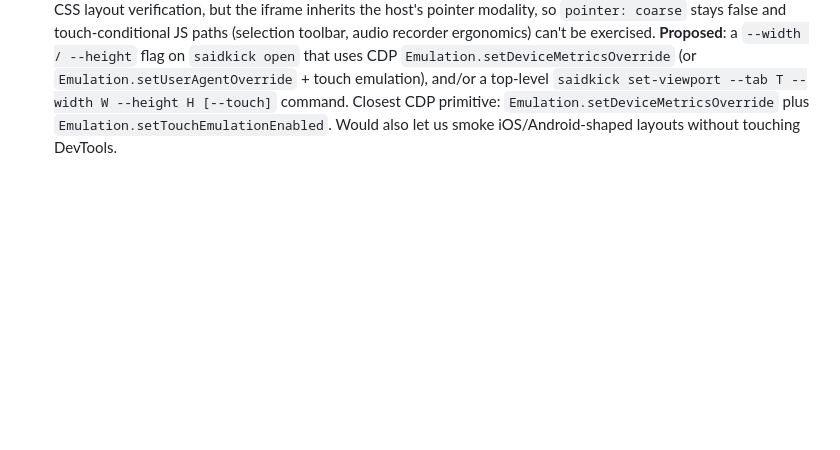
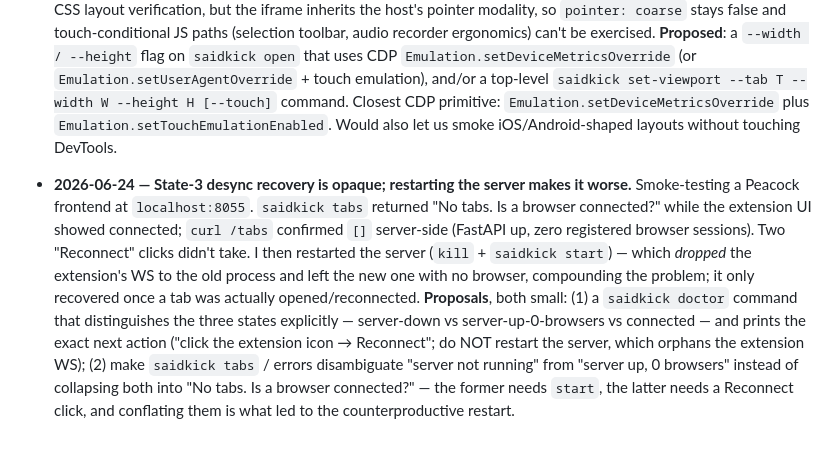
Before and after one commit to apiad/saidkick, a Markdown page: docs/plans/2026-04-21-hardening-roadmap.md, the part around the change. Drawn GitHub-style; blank space fills up the shorter version.

Commit message:
docs(hardening): log State-3 desync recovery friction (2026-06-24)

```diff
--- a/docs/plans/2026-04-21-hardening-roadmap.md
+++ b/docs/plans/2026-04-21-hardening-roadmap.md
@@ -181,3 +181,5 @@ When Alex says "go on 0.4.4," the next step is writing the detailed implementati
 - **2026-06-09 — `<label for="…">` not picked up by `--by-label` + cross-form id collisions.** Configuring PyPI's trusted-publisher form (`https://pypi.org/manage/account/publishing/`). `--by-label "PyPI Project Name"` returned `element not found` even though the page has standard `<label for="project_name">PyPI Project Name (required)</label><input id="project_name">` markup. Fell back to `--css "#project_name"` — but that selector matches 4 elements because PyPI ships four sibling forms (GitHub / GitLab / Google / ActiveState), each with the same set of input ids. Fixed by adding `--within-css "#pending-github-publisher-form"` to every type/click in the form. **Two proposals**, both small: (1) extend the `--by-label` resolver to walk `label[for]` → `#id` pairs (not just `aria-labelledby` / wrapped `<label>` siblings), since PyPI's pattern is the textbook HTML form layout; (2) once `--by-label` works there it's still ambiguous across the four forms — a `--first-visible` flag (or making visibility part of the default tie-break, since only one PyPI form is `display: block` at a time) would let scripts target "the visible form" without hand-rolling a `--within-css` scope per call.
 
 - **2026-06-02 — viewport / device emulation gap.** Mobile responsive smoke test for marginalia. Needed a sub-720px viewport to verify `@media (max-width: 720px)` and `pointer: coarse` paths. `window.open(url, name, 'popup=yes,width=412,height=820')` was blocked by Chrome even when dispatched from a real user-gesture `.click()` on an injected button. Worked around by injecting a 412x820 `<iframe>` into an existing tab — fine for CSS layout verification, but the iframe inherits the host's pointer modality, so `pointer: coarse` stays false and touch-conditional JS paths (selection toolbar, audio recorder ergonomics) can't be exercised. **Proposed**: a `--width / --height` flag on `saidkick open` that uses CDP `Emulation.setDeviceMetricsOverride` (or `Emulation.setUserAgentOverride` + touch emulation), and/or a top-level `saidkick set-viewport --tab T --width W --height H [--touch]` command. Closest CDP primitive: `Emulation.setDeviceMetricsOverride` plus `Emulation.setTouchEmulationEnabled`. Would also let us smoke iOS/Android-shaped layouts without touching DevTools.
+
+- **2026-06-24 — State-3 desync recovery is opaque; restarting the server makes it worse.** Smoke-testing a Peacock frontend at `localhost:8055`. `saidkick tabs` returned "No tabs. Is a browser connected?" while the extension UI showed connected; `curl /tabs` confirmed `[]` server-side (FastAPI up, zero registered browser sessions). Two "Reconnect" clicks didn't take. I then restarted the server (`kill` + `saidkick start`) — which *dropped* the extension's WS to the old process and left the new one with no browser, compounding the problem; it only recovered once a tab was actually opened/reconnected. **Proposals**, both small: (1) a `saidkick doctor` command that distinguishes the three states explicitly — server-down vs server-up-0-browsers vs connected — and prints the exact next action ("click the extension icon → Reconnect"; do NOT restart the server, which orphans the extension WS); (2) make `saidkick tabs` / errors disambiguate "server not running" from "server up, 0 browsers" instead of collapsing both into "No tabs. Is a browser connected?" — the former needs `start`, the latter needs a Reconnect click, and conflating them is what led to the counterproductive restart.
```
